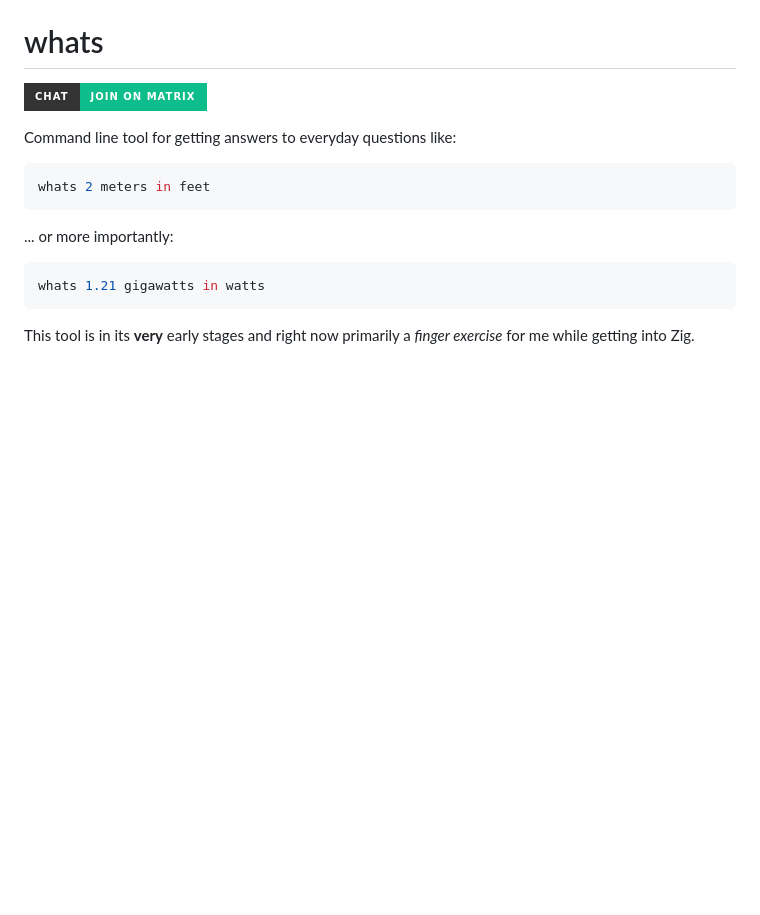
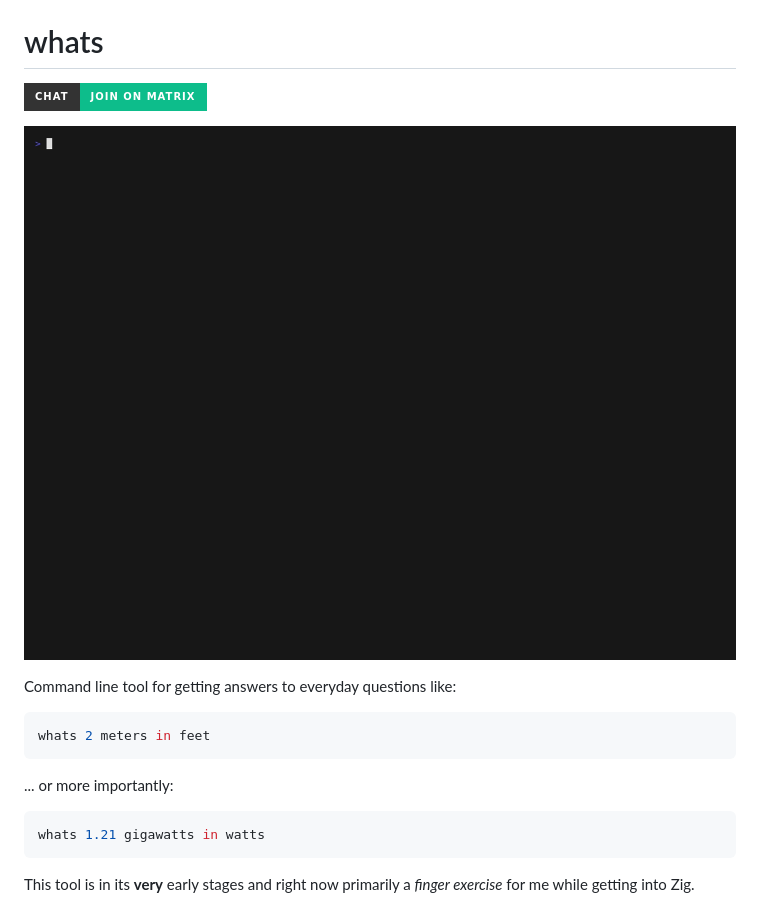
Before and after one commit to mrusme/whats, a Markdown page: README.md, the part around the change. Drawn GitHub-style; pictures changed too: .README.md/whats.gif (added); badges without logos; blank space fills up the shorter version.

Commit message:
Add whats.tape and .gif, update README.md

```diff
--- a/README.md
+++ b/README.md
@@ -2,6 +2,8 @@
 
 [![Static
 Badge](https://img.shields.io/badge/Join_on_Matrix-green?style=for-the-badge&logo=element&logoColor=%23ffffff&label=Chat&labelColor=%23333&color=%230DBD8B&link=https%3A%2F%2Fmatrix.to%2F%23%2F%2521PHlbgZTdrhjkCJrfVY%253Amatrix.org)](https://matrix.to/#/%21PHlbgZTdrhjkCJrfVY%3Amatrix.org)
+
+![`whats`](.README.md/whats.gif)
 
 Command line tool for getting answers to everyday questions like:
 
```
Also changed, not shown: 1 other file.
